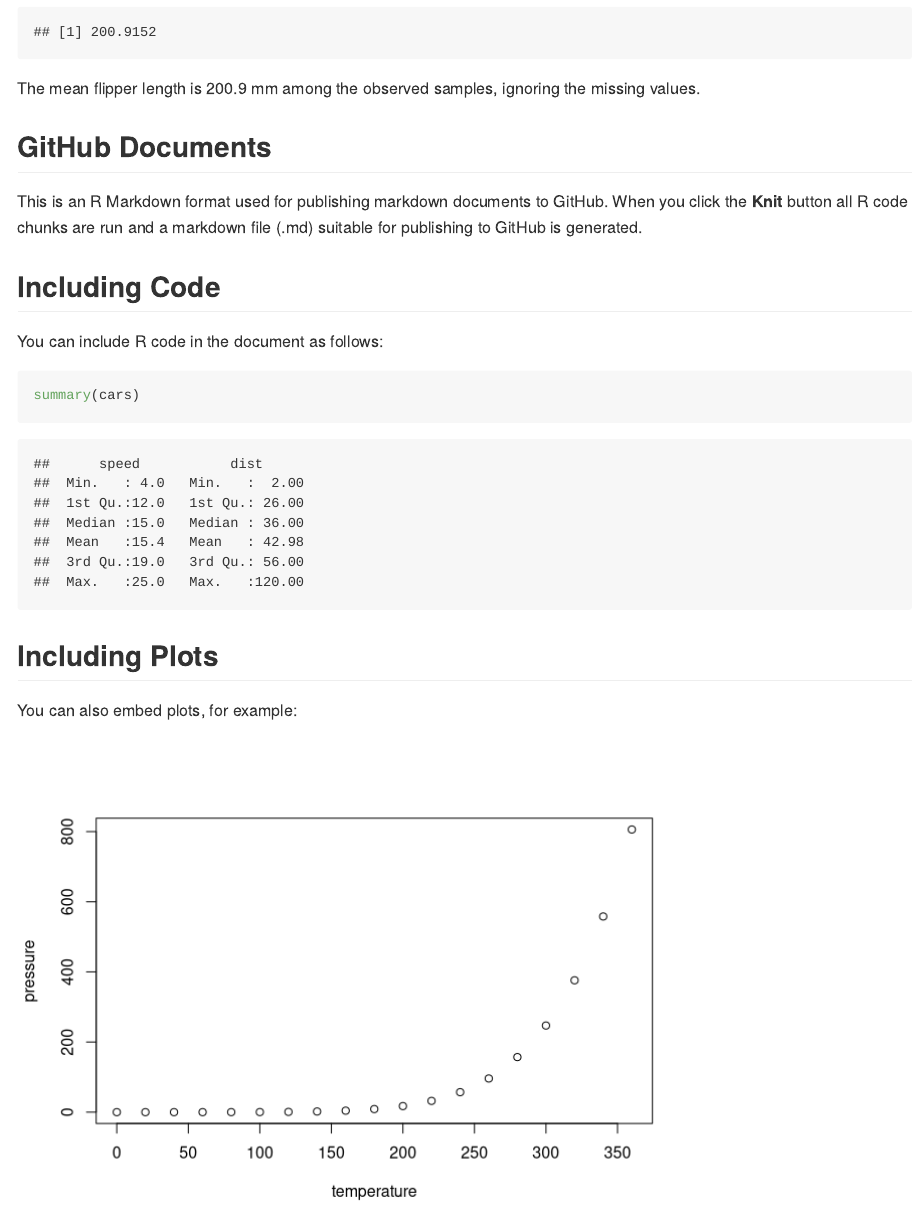
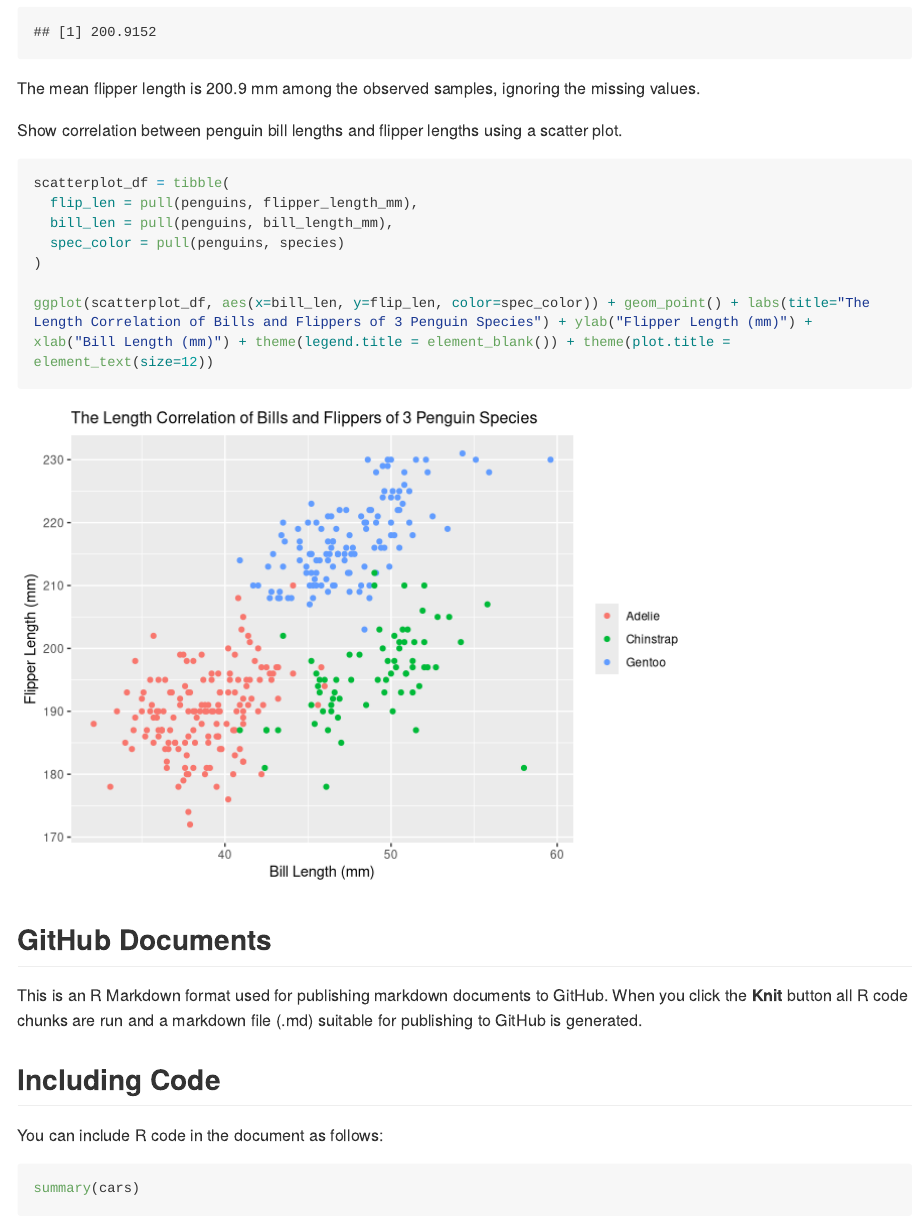
Before and after one commit to beeleeballin/p8105_hw1_jl6046, an R Markdown document (p8105_hw1_jl6046.Rmd): the page in a window 1100 px wide, from 2570 px down. Rendered offline with R 4.5, knitr and Pandoc, with nearby package versions; long lines of code are wrapped.

Commit message:
added scatterplot comparing bills and flippers

````diff
--- a/p8105_hw1_jl6046.Rmd
+++ b/p8105_hw1_jl6046.Rmd
@@ -74,6 +74,19 @@ flip_mean
 
 The mean flipper length is 200.9 mm among the observed samples, ignoring the missing values.
 
+Show correlation between penguin bill lengths and flipper lengths using a scatter plot.
+
+```{r, warning=FALSE}
+scatterplot_df = tibble(
+  flip_len = pull(penguins, flipper_length_mm),
+  bill_len = pull(penguins, bill_length_mm),
+  spec_color = pull(penguins, species)
+)
+
+ggplot(scatterplot_df, aes(x=bill_len, y=flip_len, color=spec_color)) + geom_point() + labs(title="The Length Correlation of Bills and Flippers of 3 Penguin Species") + ylab("Flipper Length (mm)") + xlab("Bill Length (mm)") + theme(legend.title = element_blank()) + theme(plot.title = element_text(size=12))
+```
+
+
 ```{r setup, include=FALSE}
 knitr::opts_chunk$set(echo = TRUE)
 ```
````
Also changed, not shown: p8105_hw1_jl6046.md, p8105_hw1_jl6046_files/figure-gfm/unnamed-chunk-7-1.png (added).
